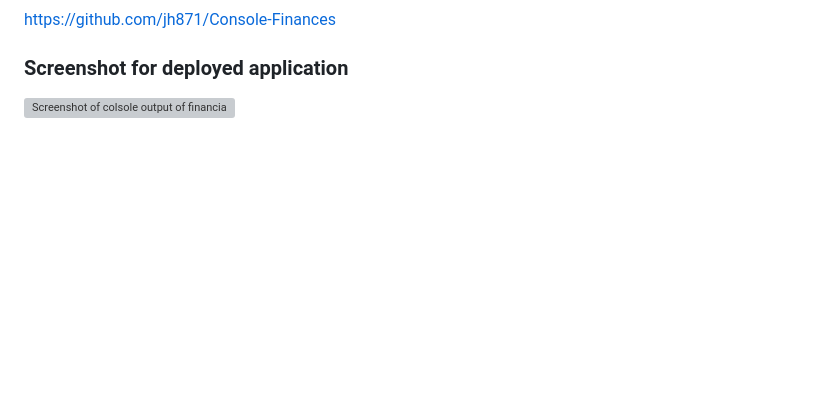
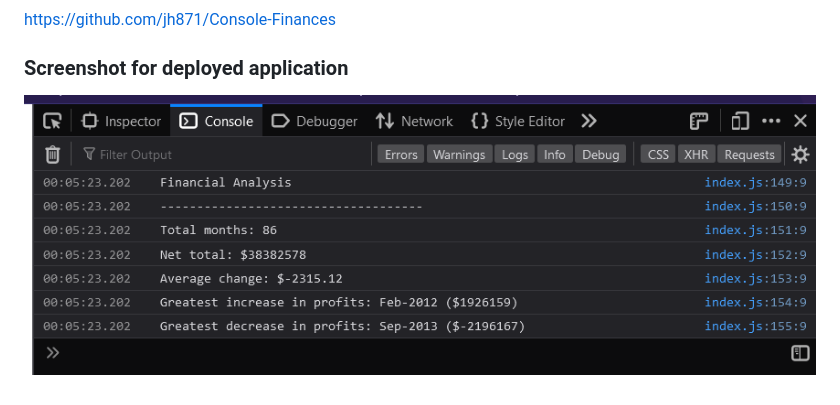
Before and after one commit to jh871/Console-Finances, a Markdown page: README.md, the part around the change. GitHub-like rendering; pictures changed too: assets/FinancialAnalysisScreenshot3.png (added); blank space fills up the shorter version; grey boxes are pictures that could not be loaded.

Commit message:
added new screenshot

```diff
--- a/README.md
+++ b/README.md
@@ -36,4 +36,4 @@ https://jh871.github.io/Console-Finances/
 https://github.com/jh871/Console-Finances
 
 ### Screenshot for deployed application
-![Screenshot of colsole output of financial analysis](assets/FinancialAnalysisScreenshot2.png)
+![Screenshot of console output of financial analysis](assets/FinancialAnalysisScreenshot3.png)
```
